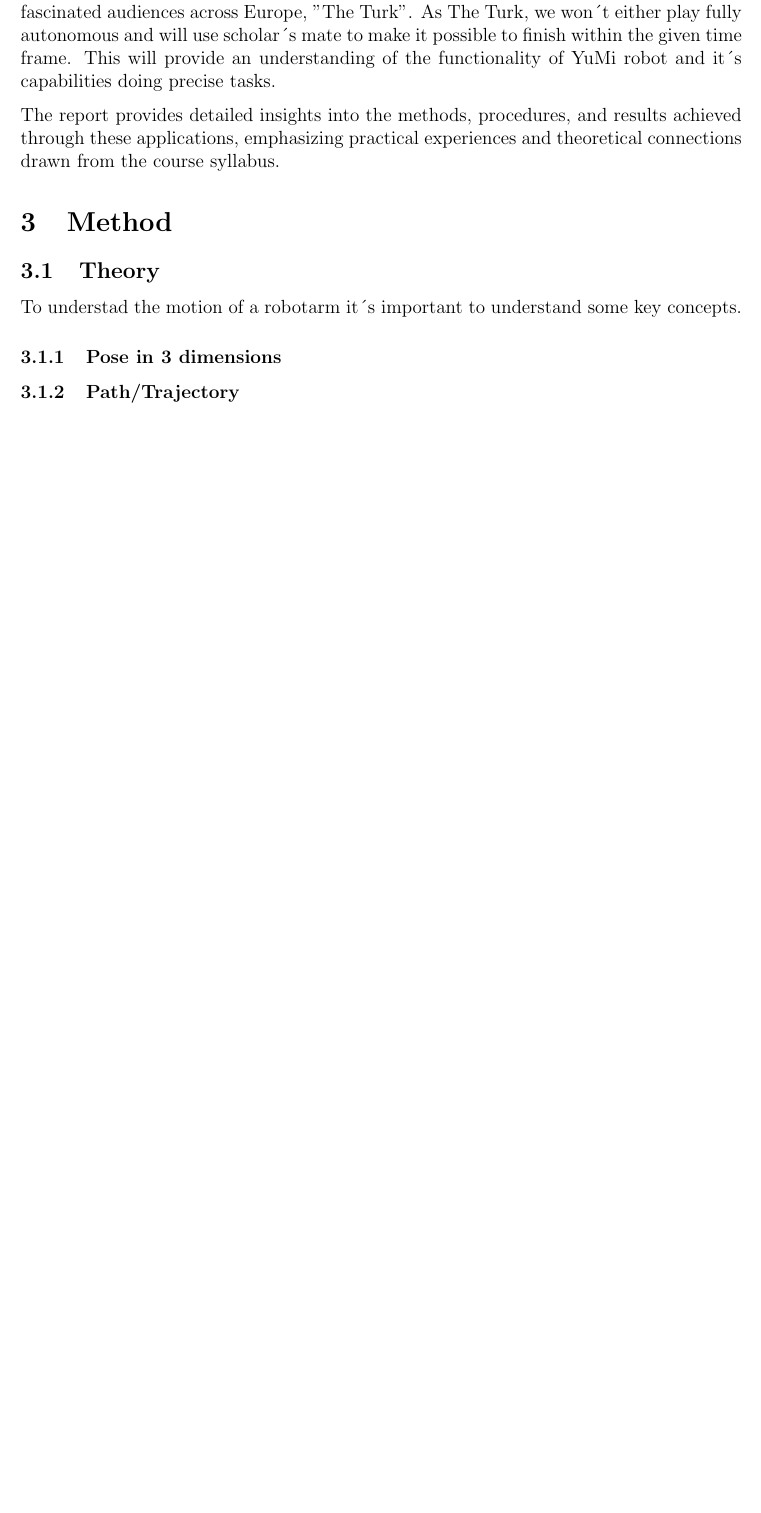
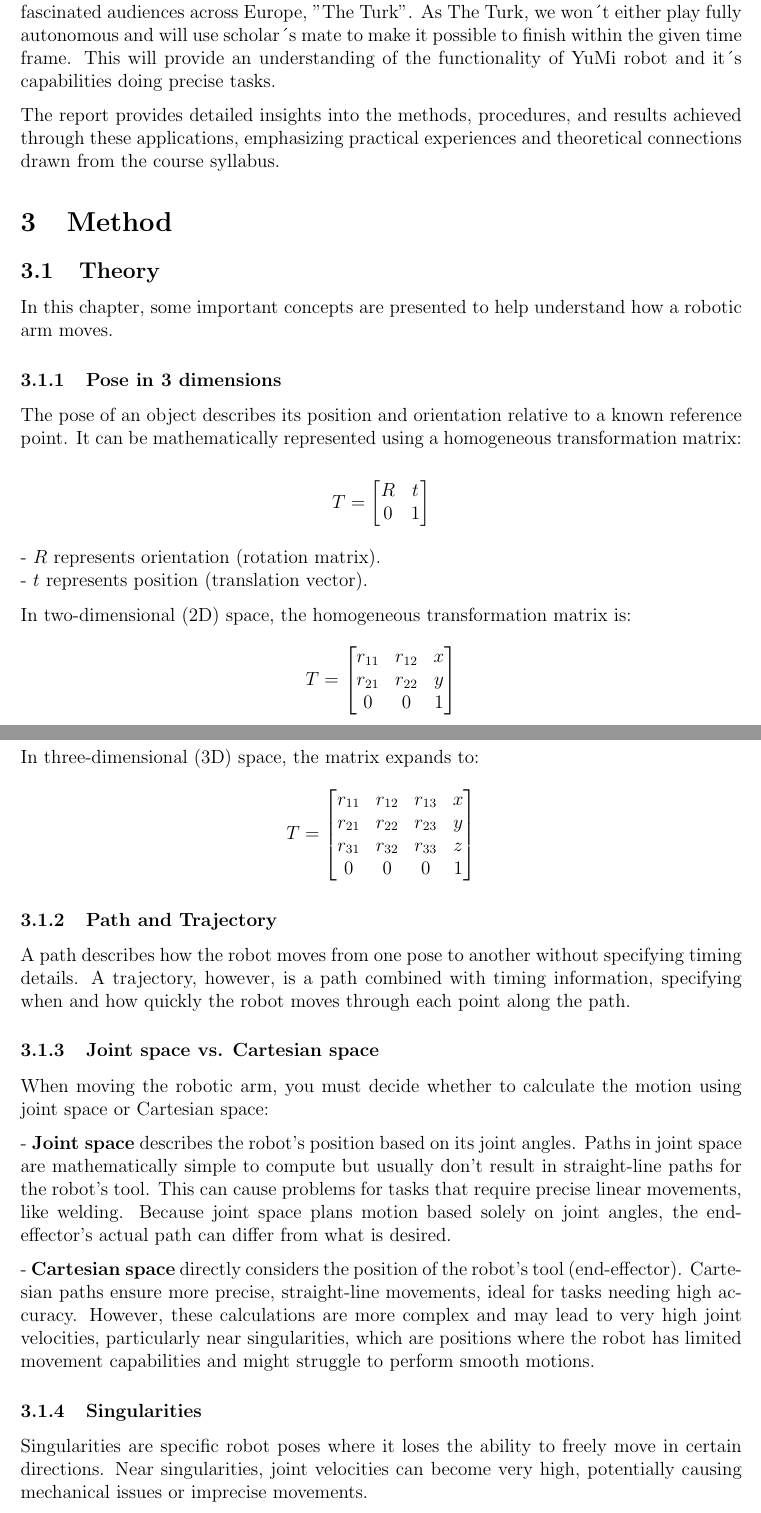
Before and after one commit to ChristopherStrand/TEL200, a LaTeX document (yumi/report.tex): part of page 2 of 3 before the commit and two parts of pages 2 and 3 of 4 after it, the two joined at a grey line, cut so that both start at the same text, the shorter picture padded with empty space. Compiled offline with pdfLaTeX.

Commit message:
working on report

```diff
--- a/yumi/report.tex
+++ b/yumi/report.tex
@@ -1,5 +1,5 @@
 \documentclass[a4paper,12pt]{article}
-
+\usepackage{amsmath}
 \usepackage[utf8]{inputenc}
 \usepackage{graphicx}
 \usepackage{geometry}
@@ -30,9 +30,59 @@ The report provides detailed insights into the methods, procedures, and results
 
 \section{Method}
 \subsection{Theory}
-To understad the motion of a robotarm it´s important to understand some key concepts.
+In this chapter, some important concepts are presented to help understand how a robotic arm moves.
+
 \subsubsection{Pose in 3 dimensions}
-\subsubsection{Path/Trajectory}
+The pose of an object describes its position and orientation relative to a known reference point. It can be mathematically represented using a homogeneous transformation matrix:
+
+\[
+T =
+\begin{bmatrix}
+R & t \\
+0 & 1
+\end{bmatrix}
+\]
+
+- \( R \) represents orientation (rotation matrix).
+\\
+- \( t \) represents position (translation vector).
+
+In two-dimensional (2D) space, the homogeneous transformation matrix is:
+\[
+T =
+\begin{bmatrix}
+r_{11} & r_{12} & x \\
+r_{21} & r_{22} & y \\
+0 & 0 & 1
+\end{bmatrix}
+\]
+
+In three-dimensional (3D) space, the matrix expands to:
+\[
+T =
+\begin{bmatrix}
+r_{11} & r_{12} & r_{13} & x \\
+r_{21} & r_{22} & r_{23} & y \\
+r_{31} & r_{32} & r_{33} & z \\
+0 & 0 & 0 & 1
+\end{bmatrix}
+\]
+
+\subsubsection{Path and Trajectory}
+A path describes how the robot moves from one pose to another without specifying timing details. A trajectory, however, is a path combined with timing information, specifying when and how quickly the robot moves through each point along the path.
+
+\subsubsection{Joint space vs. Cartesian space}
+When moving the robotic arm, you must decide whether to calculate the motion using joint space or Cartesian space:
+
+- \textbf{Joint space} describes the robot's position based on its joint angles. Paths in joint space are mathematically simple to compute but usually don't result in straight-line paths for the robot's tool. This can cause problems for tasks that require precise linear movements, like welding. Because joint space plans motion based solely on joint angles, the end-effector's actual path can differ from what is desired.
+
+- \textbf{Cartesian space} directly considers the position of the robot's tool (end-effector). Cartesian paths ensure more precise, straight-line movements, ideal for tasks needing high accuracy. However, these calculations are more complex and may lead to very high joint velocities, particularly near singularities, which are positions where the robot has limited movement capabilities and might struggle to perform smooth motions.
+
+\subsubsection{Singularities}
+Singularities are specific robot poses where it loses the ability to freely move in certain directions. Near singularities, joint velocities can become very high, potentially causing mechanical issues or imprecise movements.
+
+The YuMi robot, with its seven joints, experiences fewer singularities and can easily reach most points within its workspace, making it highly suitable for versatile tasks. Robots specifically designed for a certain task may not require many joints, but their reduced flexibility might cause problems if their operating conditions change unexpectedly.
+
 
 
 \subsection{YuMi Application}
```
